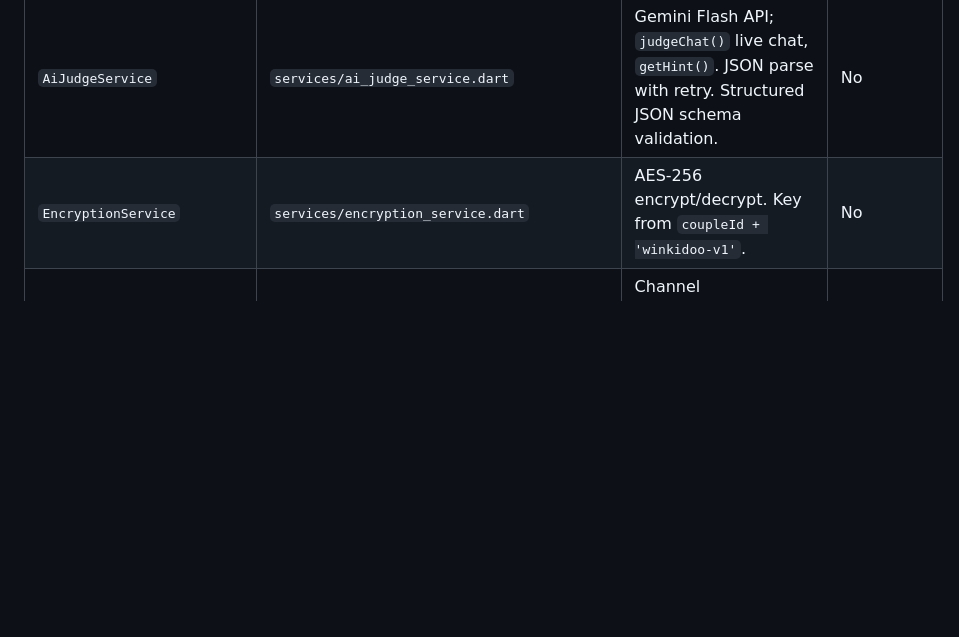
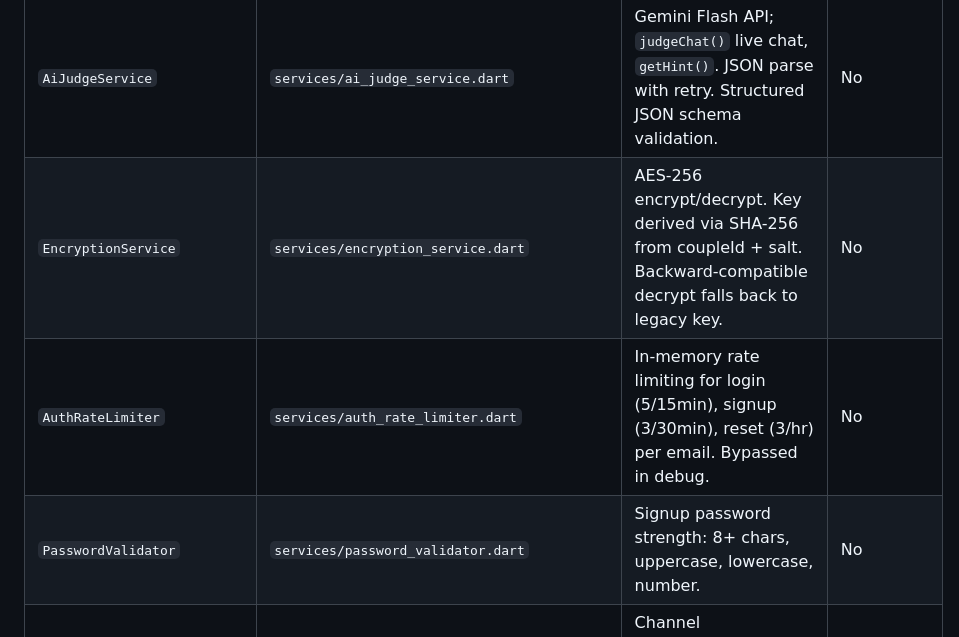
Before and after one commit to abybiju/Winkidoo, a Markdown page: docs/ARCHITECTURE.md, the part around the change. Drawn GitHub-style; blank space fills up the shorter version.

```diff
--- a/docs/ARCHITECTURE.md
+++ b/docs/ARCHITECTURE.md
@@ -153,7 +153,9 @@ userProfileMetaProvider, isProfileCompleteProvider, missingProfileFieldsProvider
 | Service | File | Responsibility | Owns Supabase calls? |
 |---|---|---|---|
 | `AiJudgeService` | `services/ai_judge_service.dart` | Gemini Flash API; `judgeChat()` live chat, `getHint()`. JSON parse with retry. Structured JSON schema validation. | No |
-| `EncryptionService` | `services/encryption_service.dart` | AES-256 encrypt/decrypt. Key from `coupleId + 'winkidoo-v1'`. | No |
+| `EncryptionService` | `services/encryption_service.dart` | AES-256 encrypt/decrypt. Key derived via SHA-256 from coupleId + salt. Backward-compatible decrypt falls back to legacy key. | No |
+| `AuthRateLimiter` | `services/auth_rate_limiter.dart` | In-memory rate limiting for login (5/15min), signup (3/30min), reset (3/hr) per email. Bypassed in debug. | No |
+| `PasswordValidator` | `services/password_validator.dart` | Signup password strength: 8+ chars, uppercase, lowercase, number. | No |
 | `BattleRealtimeService` | `services/battle_realtime_service.dart` | Channel subscribe/unsubscribe for `battle_messages` + `surprises` row during a battle. One channel per `surpriseId`. | Yes (Realtime only) |
 | `BattleService` | `services/battle_service.dart` | `resolveAsSeekerWin()` — single Supabase UPDATE to mark surprise resolved. | Yes |
 | `PushService` | `services/push_service.dart` | FCM token upsert on login; `onTokenRefresh` listener. Multi-device: `user_push_tokens` table. | Yes |
```
Also changed, not shown: docs/PROJECT_STATE.md (+8 -1 lines).
